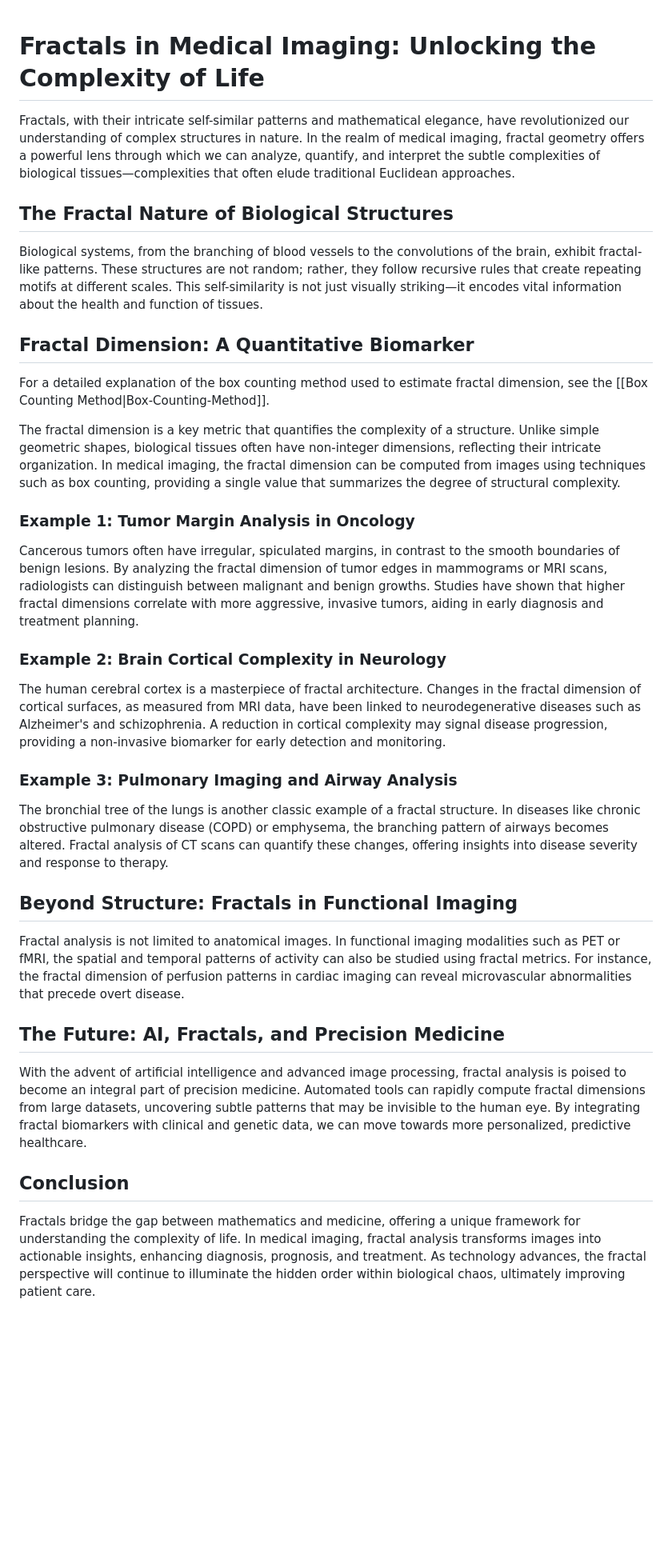
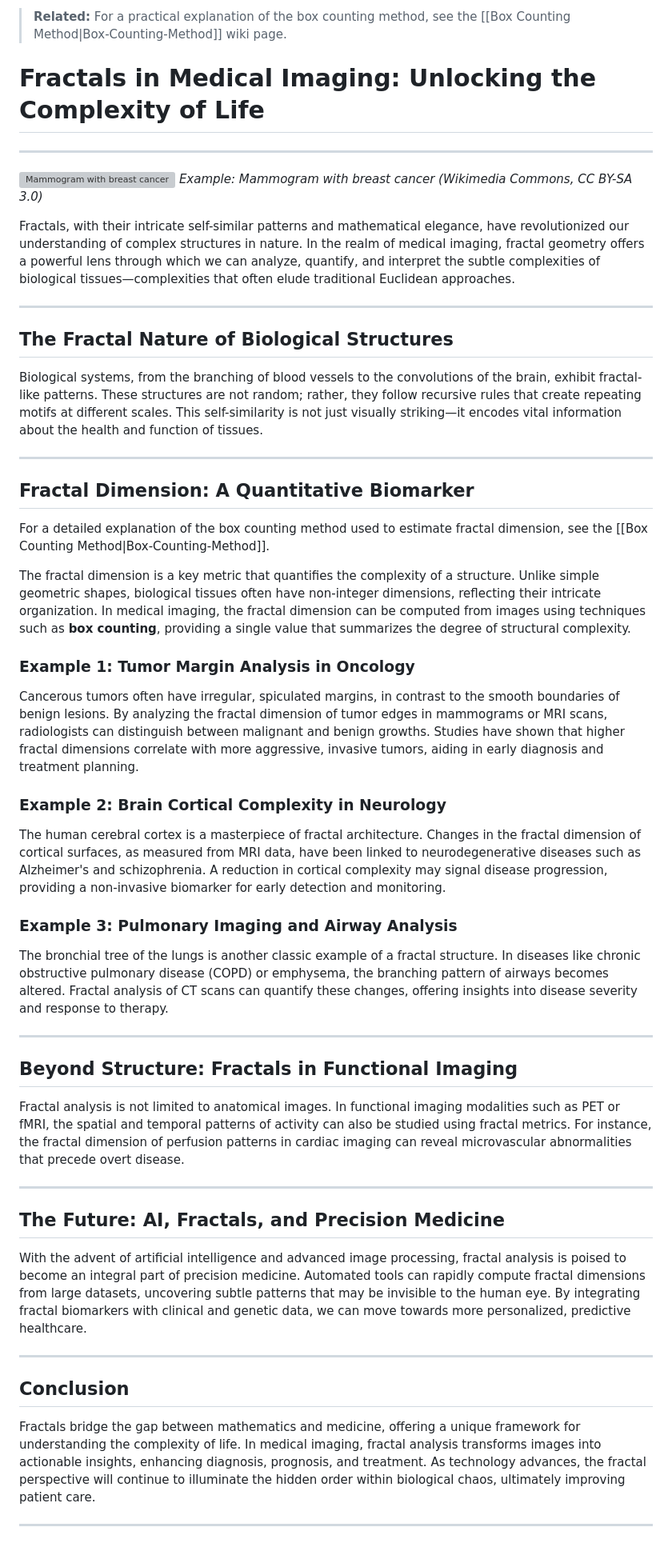
Before and after one commit to aartisr/fractals, a Markdown page: wiki/Fractals-in-Medical-Imaging.md, the part around the change. Shown: that part at 80% size. Drawn GitHub-style; blank space fills up the shorter version; grey boxes are pictures that could not be loaded.

```diff
--- a/wiki/Fractals-in-Medical-Imaging.md
+++ b/wiki/Fractals-in-Medical-Imaging.md
@@ -1,38 +1,71 @@
+
+> **Related:** For a practical explanation of the box counting method, see the [[Box Counting Method|Box-Counting-Method]] wiki page.
+
+
 # Fractals in Medical Imaging: Unlocking the Complexity of Life
 
+---
+
+
+
+![Mammogram with breast cancer](https://upload.wikimedia.org/wikipedia/commons/2/2e/Mammogram_with_breast_cancer.jpg)
+*Example: Mammogram with breast cancer (Wikimedia Commons, CC BY-SA 3.0)*
+
 Fractals, with their intricate self-similar patterns and mathematical elegance, have revolutionized our understanding of complex structures in nature. In the realm of medical imaging, fractal geometry offers a powerful lens through which we can analyze, quantify, and interpret the subtle complexities of biological tissues—complexities that often elude traditional Euclidean approaches.
+
+---
+
 
 ## The Fractal Nature of Biological Structures
 
 Biological systems, from the branching of blood vessels to the convolutions of the brain, exhibit fractal-like patterns. These structures are not random; rather, they follow recursive rules that create repeating motifs at different scales. This self-similarity is not just visually striking—it encodes vital information about the health and function of tissues.
 
 
+
+---
+
 ## Fractal Dimension: A Quantitative Biomarker
 
 For a detailed explanation of the box counting method used to estimate fractal dimension, see the [[Box Counting Method|Box-Counting-Method]].
 
-The fractal dimension is a key metric that quantifies the complexity of a structure. Unlike simple geometric shapes, biological tissues often have non-integer dimensions, reflecting their intricate organization. In medical imaging, the fractal dimension can be computed from images using techniques such as box counting, providing a single value that summarizes the degree of structural complexity.
+
+The fractal dimension is a key metric that quantifies the complexity of a structure. Unlike simple geometric shapes, biological tissues often have non-integer dimensions, reflecting their intricate organization. In medical imaging, the fractal dimension can be computed from images using techniques such as **box counting**, providing a single value that summarizes the degree of structural complexity.
+
 
 ### Example 1: Tumor Margin Analysis in Oncology
 
 Cancerous tumors often have irregular, spiculated margins, in contrast to the smooth boundaries of benign lesions. By analyzing the fractal dimension of tumor edges in mammograms or MRI scans, radiologists can distinguish between malignant and benign growths. Studies have shown that higher fractal dimensions correlate with more aggressive, invasive tumors, aiding in early diagnosis and treatment planning.
 
+
 ### Example 2: Brain Cortical Complexity in Neurology
 
 The human cerebral cortex is a masterpiece of fractal architecture. Changes in the fractal dimension of cortical surfaces, as measured from MRI data, have been linked to neurodegenerative diseases such as Alzheimer's and schizophrenia. A reduction in cortical complexity may signal disease progression, providing a non-invasive biomarker for early detection and monitoring.
+
 
 ### Example 3: Pulmonary Imaging and Airway Analysis
 
 The bronchial tree of the lungs is another classic example of a fractal structure. In diseases like chronic obstructive pulmonary disease (COPD) or emphysema, the branching pattern of airways becomes altered. Fractal analysis of CT scans can quantify these changes, offering insights into disease severity and response to therapy.
 
+
+---
+
 ## Beyond Structure: Fractals in Functional Imaging
 
 Fractal analysis is not limited to anatomical images. In functional imaging modalities such as PET or fMRI, the spatial and temporal patterns of activity can also be studied using fractal metrics. For instance, the fractal dimension of perfusion patterns in cardiac imaging can reveal microvascular abnormalities that precede overt disease.
+
+
+---
 
 ## The Future: AI, Fractals, and Precision Medicine
 
 With the advent of artificial intelligence and advanced image processing, fractal analysis is poised to become an integral part of precision medicine. Automated tools can rapidly compute fractal dimensions from large datasets, uncovering subtle patterns that may be invisible to the human eye. By integrating fractal biomarkers with clinical and genetic data, we can move towards more personalized, predictive healthcare.
 
+
+---
+
 ## Conclusion
 
+
 Fractals bridge the gap between mathematics and medicine, offering a unique framework for understanding the complexity of life. In medical imaging, fractal analysis transforms images into actionable insights, enhancing diagnosis, prognosis, and treatment. As technology advances, the fractal perspective will continue to illuminate the hidden order within biological chaos, ultimately improving patient care.
+
+---
```
Also changed, not shown: wiki/Box-Counting-Method.md (+37 -5 lines).
